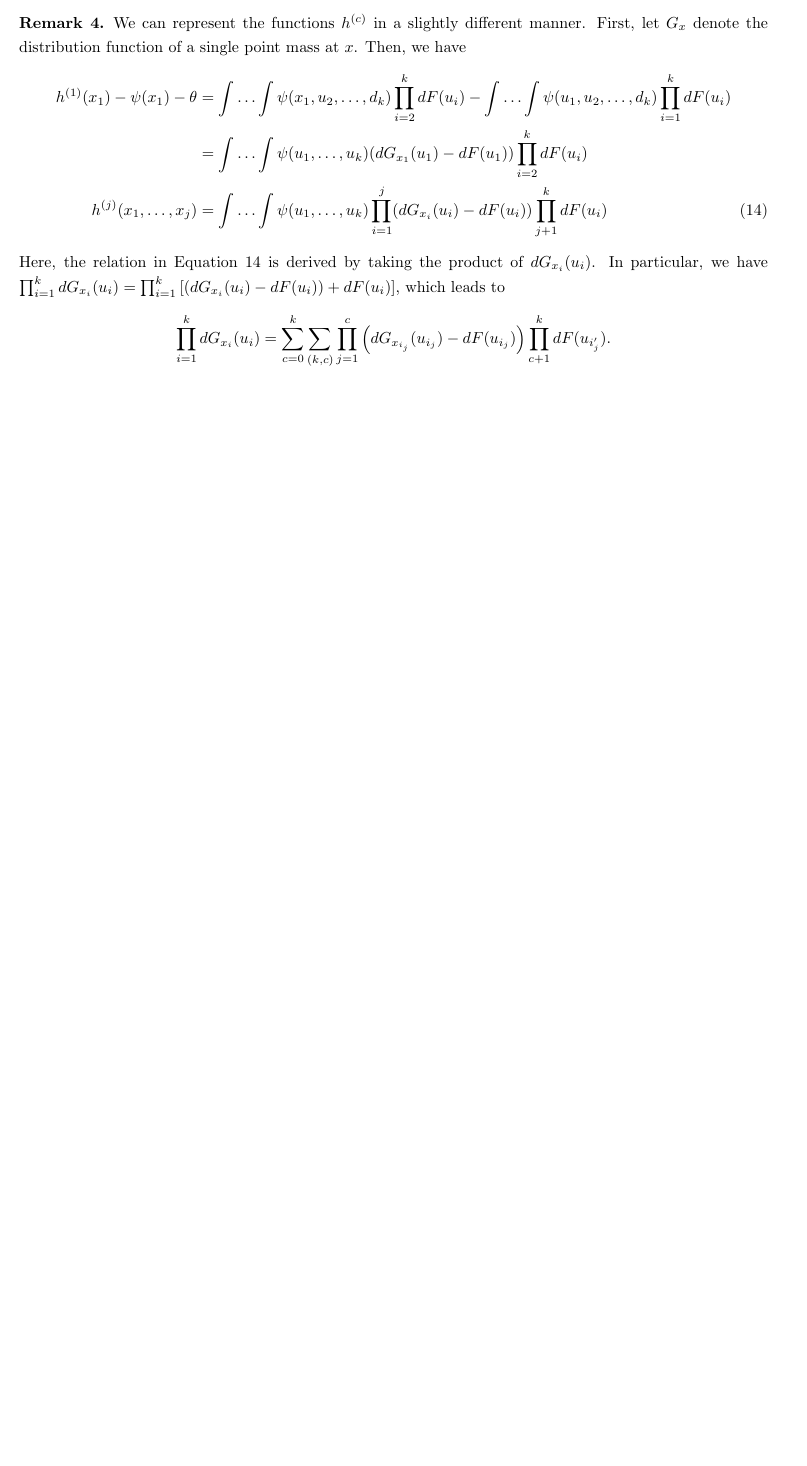
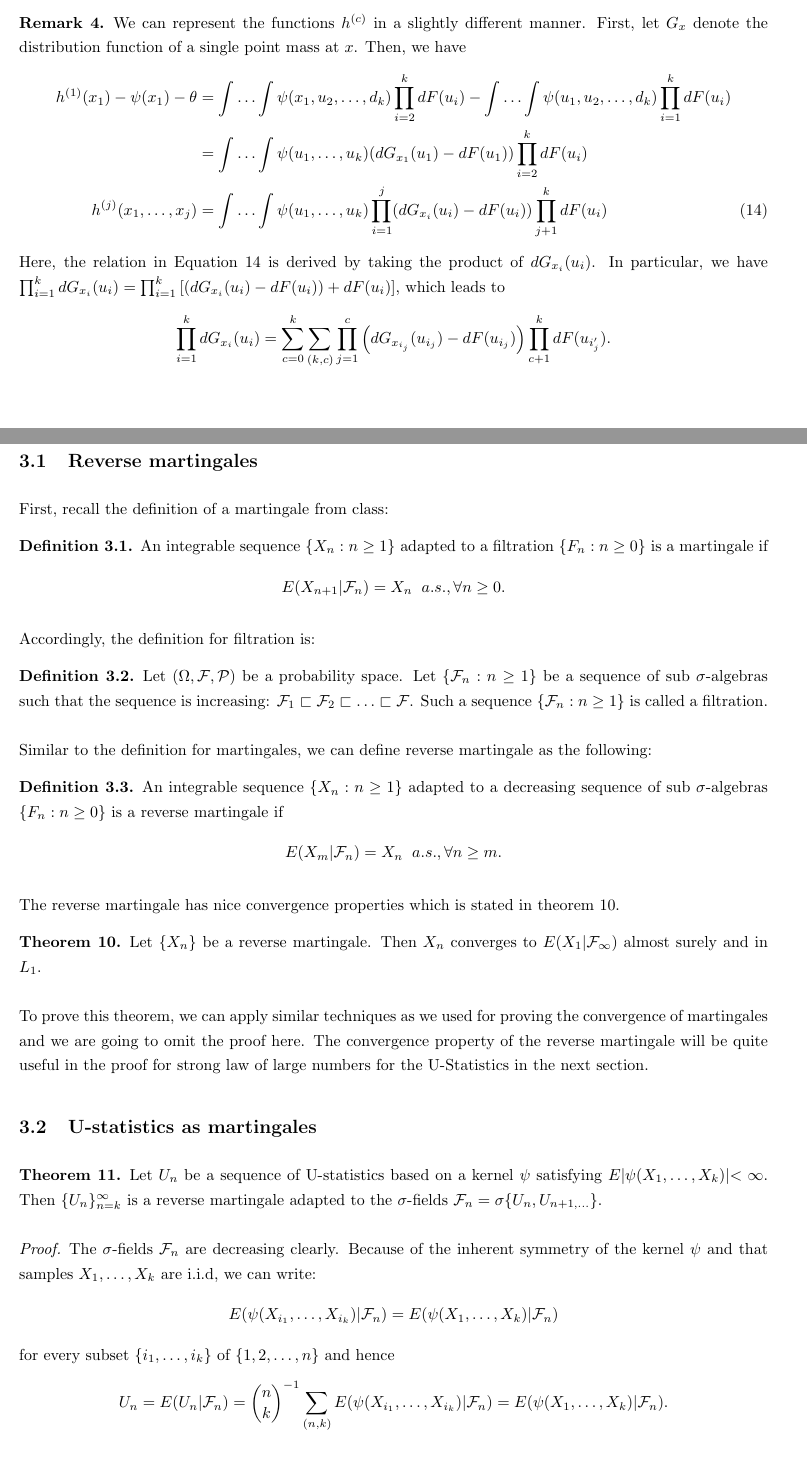
Before and after one commit to kkung111/MA-780-Final-Project, a LaTeX document (handout.tex): part of page 6 of 6 before the commit and two parts of pages 6 and 7 of 8 after it, the two joined at a grey line, cut so that both start at the same text, the shorter picture padded with empty space. Compiled offline with pdfLaTeX.

Commit message:
Update handout.tex

```diff
--- a/handout.tex
+++ b/handout.tex
@@ -309,3 +309,48 @@ We can represent the functions $h^{(c)}$ in a slightly different manner. First,
 Here, the relation in Equation \ref{h_func_rep} is derived by taking the product of $dG_{x_i}(u_i)$. In particular, we have $\prod_{i=1}^kdG_{x_i}(u_i) = \prod_{i=1}^k\left[(dG_{x_i}(u_i) - dF(u_i)) + dF(u_i) \right]$, which leads to $$\prod_{i=1}^kdG_{x_i}(u_i) = \sum_{c=0}^k \sum_{(k,c)}\prod_{j=1}^c\left(dG_{x_{i_j}}(u_{i_j}) - dF(u_{i_j})\right)\prod_{c+1}^k dF(u_{i'_j}).$$
 \end{Rmk}
 
+\section{Martingales for U-statistics}
+\subsection{Reverse martingales}
+First, recall the definition of a martingale from class:
+\begin{Def}
+An integrable sequence $\{X_n: n\ge 1\}$ adapted to a filtration $\{F_n: n\ge 0\}$ is a martingale if
+\begin{align*}
+ E(X_{n+1}|\mathcal{F}_n)=X_n \hspace{0.2cm} a.s., \forall n\ge0.
+\end{align*}
+\end{Def}
+
+Accordingly, the definition for filtration is:
+\begin{Def}
+Let $(\Omega, \mathcal{F}, \mathcal{P})$ be a probability space. Let $\{\mathcal{F}_n: n\ge1\}$ be a sequence of sub $\sigma$-algebras such that the sequence is increasing: $\mathcal{F}_1 \sqsubset \mathcal{F}_2 \sqsubset \dotsc \sqsubset \mathcal{F}$. Such a sequence $\{\mathcal{F}_n: n\ge1\}$ is called a filtration.
+\end{Def}
+%For a martingale $\{X_n: n\ge 1\}$, without further specification, we usually assume the natural filtration, which is $\mathcal{F}_n=\sigma \{X_1, X_2, \dotsc, X_n\}$.
+
+Similar to the definition for martingales, we can define reverse martingale as the following:
+\begin{Def}
+An integrable sequence $\{X_n: n\ge 1\}$ adapted to a decreasing sequence of sub $\sigma$-algebras $\{F_n: n\ge 0\}$ is a reverse martingale if
+\begin{align*}
+ E(X_m|\mathcal{F}_n)=X_n \hspace{0.2cm} a.s., \forall n\ge m.
+\end{align*}
+\end{Def}
+
+The reverse martingale has nice convergence properties which is stated in theorem \ref{conv_rm}.
+\begin{theorem}\label{conv_rm}
+Let $\{X_n\}$ be a reverse martingale. Then $X_n$ converges to $E(X_1|\mathcal{F}_{\infty})$ almost surely and in $L_1$.
+\end{theorem}
+To prove this theorem, we can apply similar techniques as we used for proving the convergence of martingales and we are going to omit the proof here. The convergence property of the reverse martingale will be quite useful in the proof for strong law of large numbers for the U-Statistics in the next section.
+
+\subsection{U-statistics as martingales}
+\begin{theorem}
+Let $U_n$ be a sequence of U-statistics based on a kernel $\psi$ satisfying $E|\psi(X_1, \dotsc, X_k)|<\infty$. Then $\{U_n\}_{n=k}^\infty$ is a reverse martingale adapted to the $\sigma$-fields $\mathcal{F}_n=\sigma\{U_n, U_{n+1,\dotsc}\}$.
+\end{theorem}
+
+\begin{proof}
+The $\sigma$-fields $\mathcal{F}_n$ are decreasing clearly. Because of the inherent symmetry of the kernel $\psi$ and that samples $X_1, \dotsc, X_k$ are i.i.d, we can write:
+\begin{align*}
+    E(\psi (X_{i_1}, \dotsc, X_{i_k})|\mathcal{F}_n)=E(\psi (X_1, \dotsc, X_k)|\mathcal{F}_n)
+\end{align*}
+for every subset $\{i_1, \dotsc, i_k\}$ of $\{1,2,\dotsc,n\}$ and hence
+\begin{align*}
+    U_n=E(U_n|\mathcal{F}_n)&={n\choose k}^{-1}\sum_{(n,k)}E(\psi(X_{i_1}, \dotsc,X_{i_k})|\mathcal{F}_n)
+    =E(\psi(X_1,\dotsc,X_k)|\mathcal{F}_n).
+\end{align*}
```
Also changed, not shown: handout.tex (47 more changed lines).
